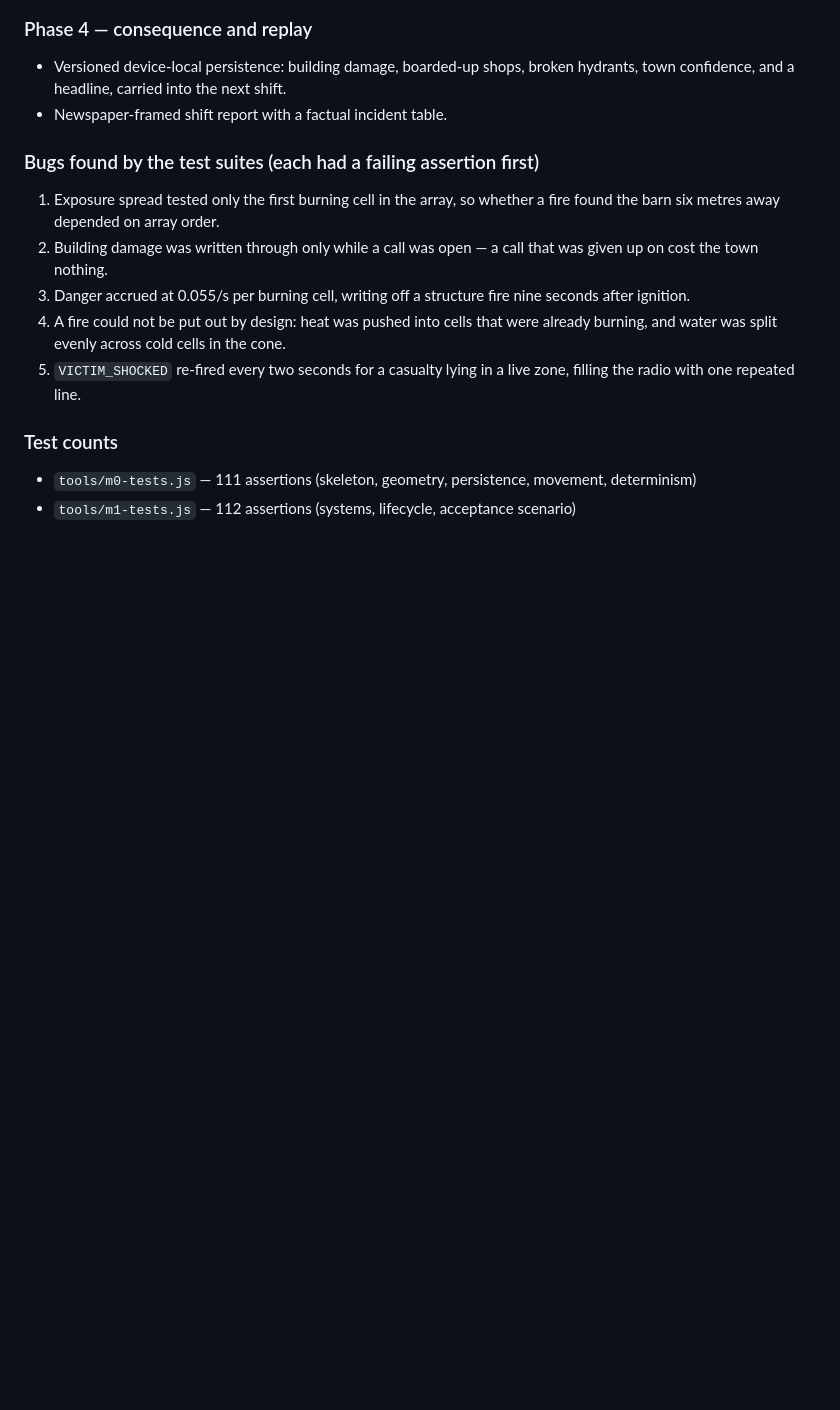
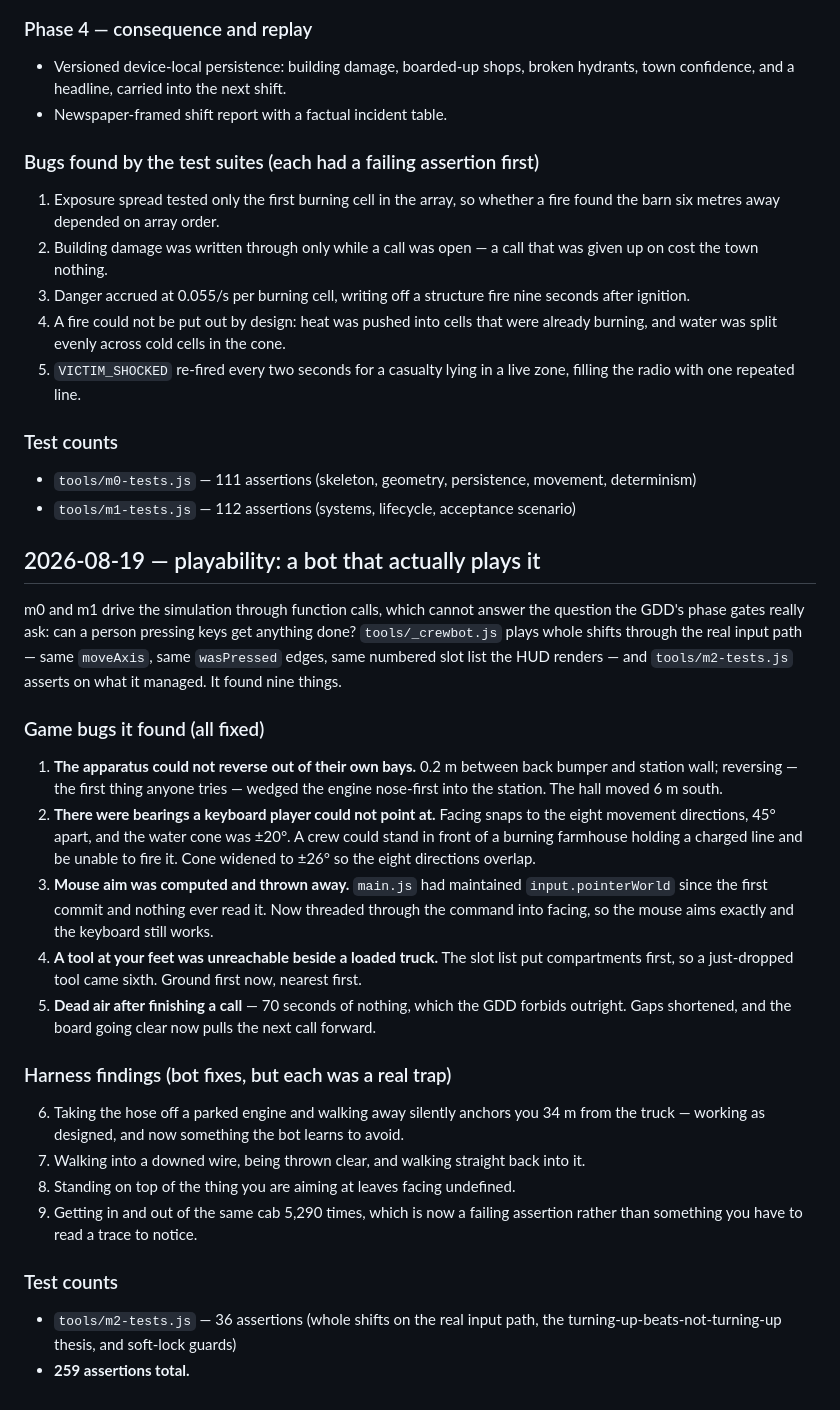
Before and after one commit to Dumb-Tony/SmallTownEmergencyServices, a Markdown page: CHANGELOG.md, the part around the change. Rendered like a GitHub page; blank space fills up the shorter version.

```diff
--- a/CHANGELOG.md
+++ b/CHANGELOG.md
@@ -50,3 +50,40 @@ Built against `GDD.md` in one session. The GDD's phase gates are the section hea
 ### Test counts
 - `tools/m0-tests.js` — 111 assertions (skeleton, geometry, persistence, movement, determinism)
 - `tools/m1-tests.js` — 112 assertions (systems, lifecycle, acceptance scenario)
+
+## 2026-08-19 — playability: a bot that actually plays it
+
+m0 and m1 drive the simulation through function calls, which cannot answer the question
+the GDD's phase gates really ask: can a person pressing keys get anything done?
+`tools/_crewbot.js` plays whole shifts through the real input path — same `moveAxis`,
+same `wasPressed` edges, same numbered slot list the HUD renders — and
+`tools/m2-tests.js` asserts on what it managed. It found nine things.
+
+### Game bugs it found (all fixed)
+1. **The apparatus could not reverse out of their own bays.** 0.2 m between back bumper
+   and station wall; reversing — the first thing anyone tries — wedged the engine
+   nose-first into the station. The hall moved 6 m south.
+2. **There were bearings a keyboard player could not point at.** Facing snaps to the
+   eight movement directions, 45° apart, and the water cone was ±20°. A crew could
+   stand in front of a burning farmhouse holding a charged line and be unable to fire
+   it. Cone widened to ±26° so the eight directions overlap.
+3. **Mouse aim was computed and thrown away.** `main.js` had maintained
+   `input.pointerWorld` since the first commit and nothing ever read it. Now threaded
+   through the command into facing, so the mouse aims exactly and the keyboard still works.
+4. **A tool at your feet was unreachable beside a loaded truck.** The slot list put
+   compartments first, so a just-dropped tool came sixth. Ground first now, nearest first.
+5. **Dead air after finishing a call** — 70 seconds of nothing, which the GDD forbids
+   outright. Gaps shortened, and the board going clear now pulls the next call forward.
+
+### Harness findings (bot fixes, but each was a real trap)
+6. Taking the hose off a parked engine and walking away silently anchors you 34 m from
+   the truck — working as designed, and now something the bot learns to avoid.
+7. Walking into a downed wire, being thrown clear, and walking straight back into it.
+8. Standing on top of the thing you are aiming at leaves facing undefined.
+9. Getting in and out of the same cab 5,290 times, which is now a failing assertion
+   rather than something you have to read a trace to notice.
+
+### Test counts
+- `tools/m2-tests.js` — 36 assertions (whole shifts on the real input path, the
+  turning-up-beats-not-turning-up thesis, and soft-lock guards)
+- **259 assertions total.**
```
Also changed, not shown: README.md (+8 -0 lines), docs/report.png, docs/scene.png, docs/town.png, 10 other files.
